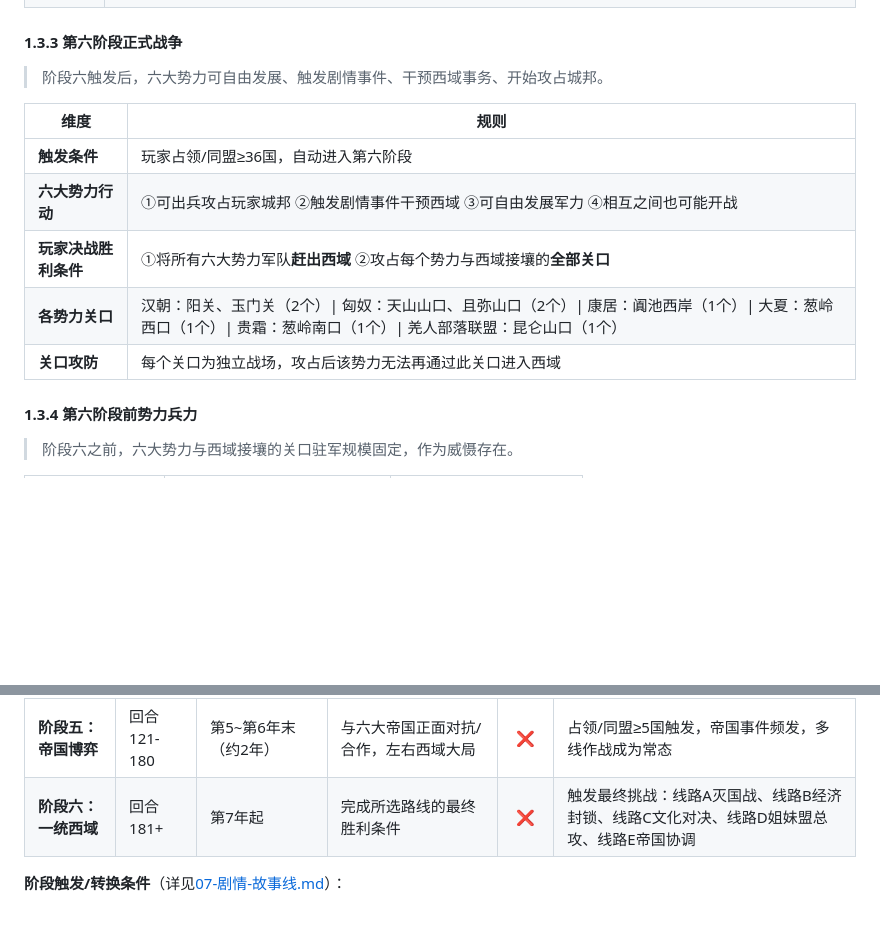
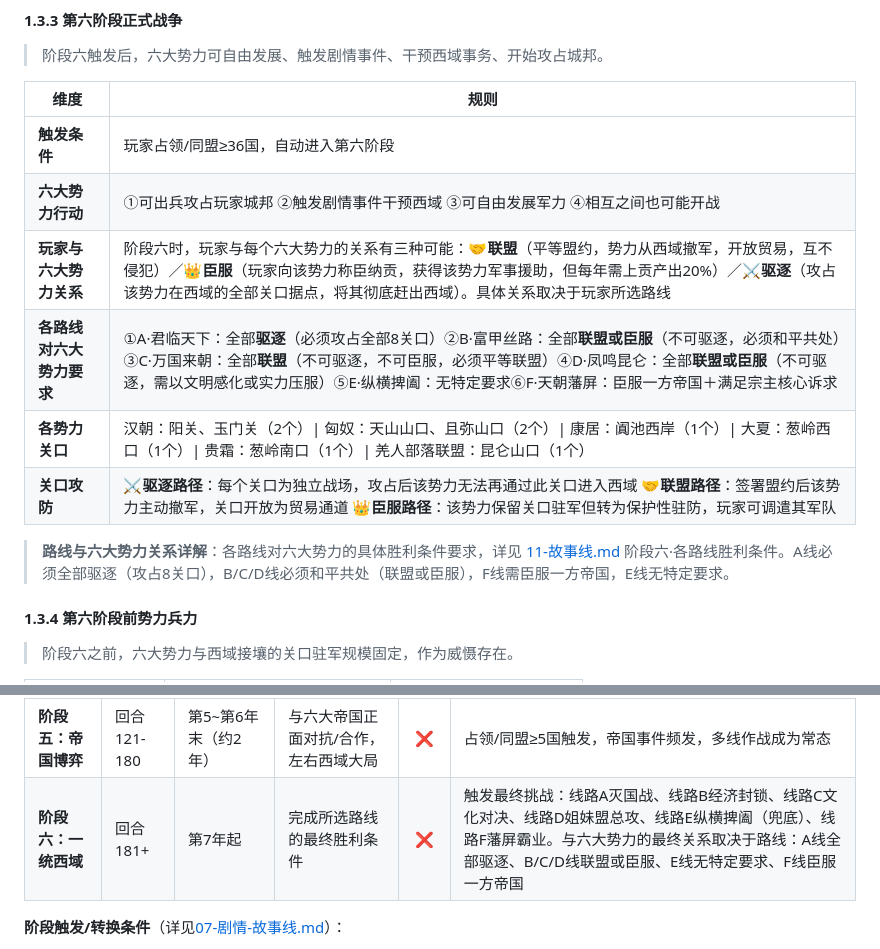
Before and after one commit to king3366ster/silk-road-chronicles, a Markdown page: story/01-世界观.md, 2 parts joined by grey strips. GitHub-like rendering; blank space fills up the shorter version.

Commit message:
世界观补充说明

```diff
--- a/story/01-世界观.md
+++ b/story/01-世界观.md
@@ -58,9 +58,12 @@
 |------|------|
 | **触发条件** | 玩家占领/同盟≥36国，自动进入第六阶段 |
 | **六大势力行动** | ①可出兵攻占玩家城邦 ②触发剧情事件干预西域 ③可自由发展军力 ④相互之间也可能开战 |
-| **玩家决战胜利条件** | ①将所有六大势力军队**赶出西域** ②攻占每个势力与西域接壤的**全部关口** |
+| **玩家与六大势力关系** | 阶段六时，玩家与每个六大势力的关系有三种可能：🤝**联盟**（平等盟约，势力从西域撤军，开放贸易，互不侵犯）／👑**臣服**（玩家向该势力称臣纳贡，获得该势力军事援助，但每年需上贡产出20%）／⚔️**驱逐**（攻占该势力在西域的全部关口据点，将其彻底赶出西域）。具体关系取决于玩家所选路线 |
+| **各路线对六大势力要求** | ①A·君临天下：全部**驱逐**（必须攻占全部8关口）②B·富甲丝路：全部**联盟或臣服**（不可驱逐，必须和平共处）③C·万国来朝：全部**联盟**（不可驱逐，不可臣服，必须平等联盟）④D·凤鸣昆仑：全部**联盟或臣服**（不可驱逐，需以文明感化或实力压服）⑤E·纵横捭阖：无特定要求⑥F·天朝藩屏：臣服一方帝国＋满足宗主核心诉求 |
 | **各势力关口** | 汉朝：阳关、玉门关（2个）\| 匈奴：天山山口、且弥山口（2个）\| 康居：阗池西岸（1个）\| 大夏：葱岭西口（1个）\| 贵霜：葱岭南口（1个）\| 羌人部落联盟：昆仑山口（1个） |
-| **关口攻防** | 每个关口为独立战场，攻占后该势力无法再通过此关口进入西域 |
+| **关口攻防** | ⚔️**驱逐路径**：每个关口为独立战场，攻占后该势力无法再通过此关口进入西域 🤝**联盟路径**：签署盟约后该势力主动撤军，关口开放为贸易通道 👑**臣服路径**：该势力保留关口驻军但转为保护性驻防，玩家可调遣其军队 |
+
+> **路线与六大势力关系详解**：各路线对六大势力的具体胜利条件要求，详见 [11-故事线.md](11-故事线.md) 阶段六·各路线胜利条件。A线必须全部驱逐（攻占8关口），B/C/D线必须和平共处（联盟或臣服），F线需臣服一方帝国，E线无特定要求。
 
 #### 1.3.4 第六阶段前势力兵力
 
@@ -113,7 +116,7 @@
 | **阶段三：城市发展** | 回合37-72 | 第13~第24个月末（约12月/1年） | 城市升级，外交扩张，跨区域竞争，攻略其他国家 | ❌ | 保护期结束，外部势力介入。需触目标故事线后方可征服/联盟 |
 | **阶段四：丝路争霸** | 回合73-120 | 第3~第4年末（约2年） | 同化决策，制度选择，全面争霸 | ❌ | 占领/同盟≥2国触发，可灵活选择双制度并行或强制统一 |
 | **阶段五：帝国博弈** | 回合121-180 | 第5~第6年末（约2年） | 与六大帝国正面对抗/合作，左右西域大局 | ❌ | 占领/同盟≥5国触发，帝国事件频发，多线作战成为常态 |
-| **阶段六：一统西域** | 回合181+ | 第7年起 | 完成所选路线的最终胜利条件 | ❌ | 触发最终挑战：线路A灭国战、线路B经济封锁、线路C文化对决、线路D姐妹盟总攻、线路E帝国协调 |
+| **阶段六：一统西域** | 回合181+ | 第7年起 | 完成所选路线的最终胜利条件 | ❌ | 触发最终挑战：线路A灭国战、线路B经济封锁、线路C文化对决、线路D姐妹盟总攻、线路E纵横捭阖（兜底）、线路F藩屏霸业。与六大势力的最终关系取决于路线：A线全部驱逐、B/C/D线联盟或臣服、E线无特定要求、F线臣服一方帝国 |
 
 **阶段触发/转换条件**（详见[07-剧情-故事线.md](07-剧情-故事线.md)）：
 - **阶段一→二**：自动转换（完成城邦专属故事线后获得管理权）
```
